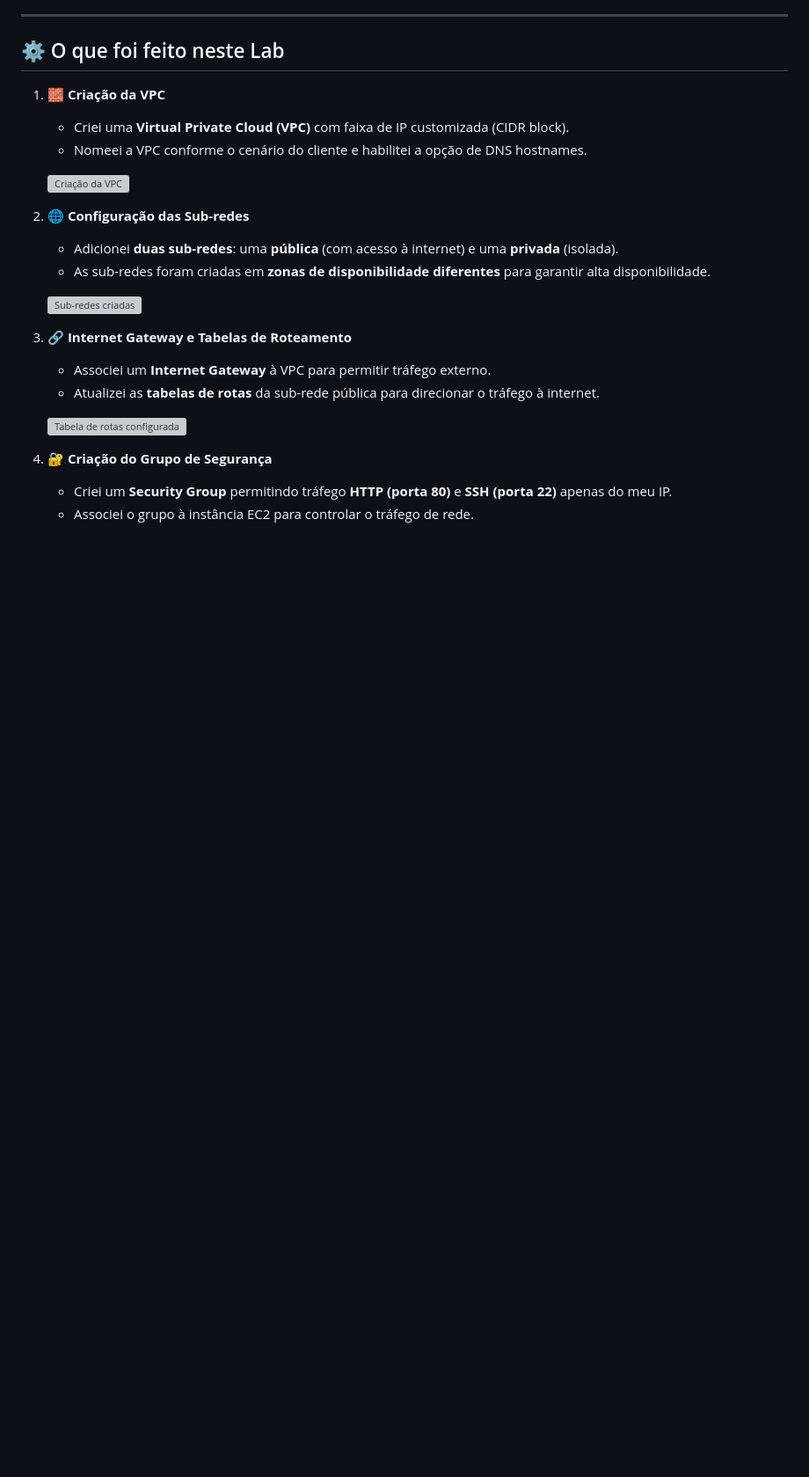
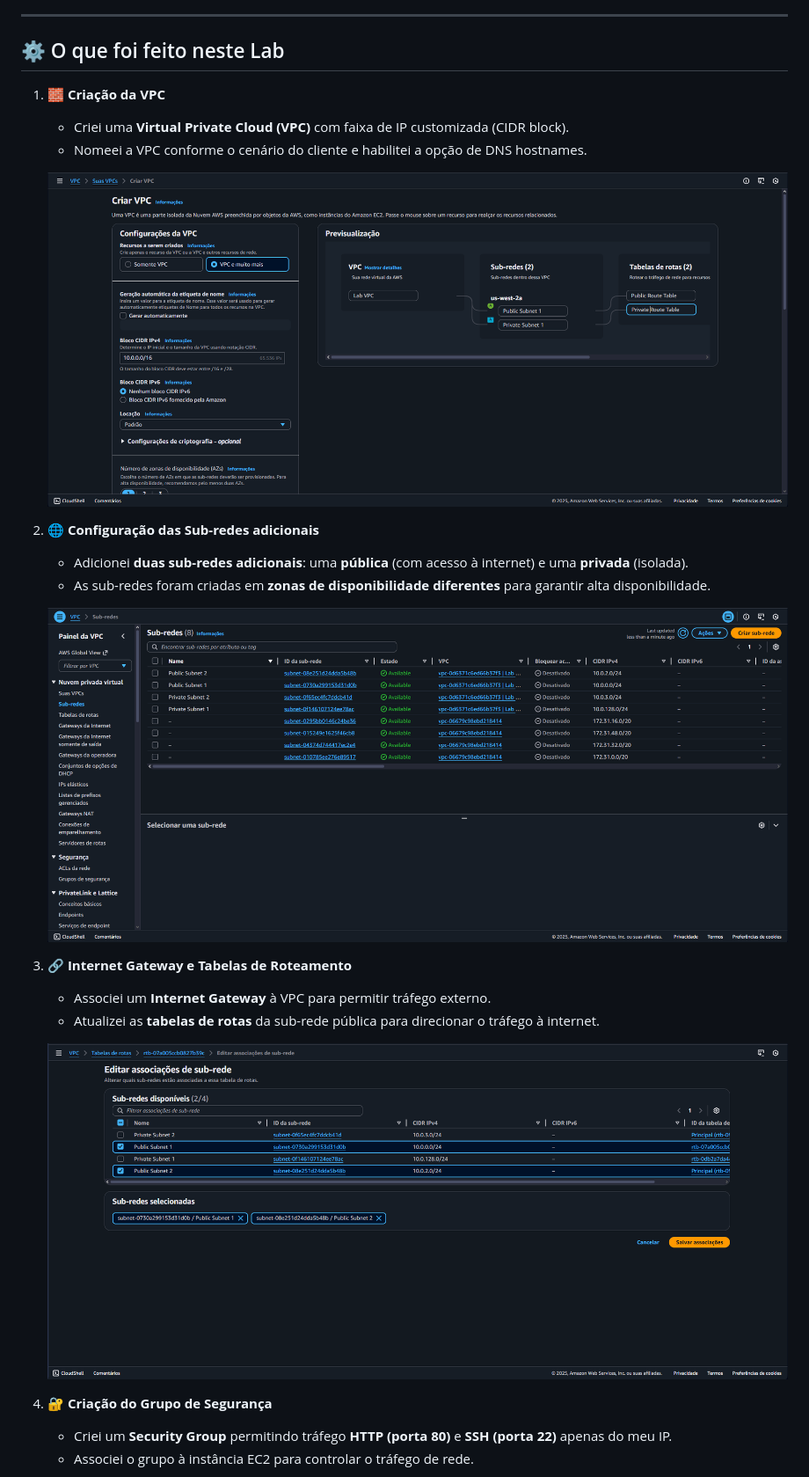
Before and after one commit to yagowalter/AWS-Projects, a Markdown page: criação-vpc/README.md, the part around the change printed below. Shown: that part at 88% size. Rendered like a GitHub page; pictures changed too: criação-vpc/assets/imgs/criacao-vpc.png (added), criação-vpc/assets/imgs/route-tables.png (added), criação-vpc/assets/imgs/subnets.png (added); blank space fills up the shorter version; grey boxes are pictures that could not be loaded.

Commit message:
Adicionado prints dos passos no lab

```diff
--- a/criação-vpc/README.md
+++ b/criação-vpc/README.md
@@ -32,19 +32,19 @@ Ao final deste laboratório, fui capaz de:
    - Criei uma **Virtual Private Cloud (VPC)** com faixa de IP customizada (CIDR block).
    - Nomeei a VPC conforme o cenário do cliente e habilitei a opção de DNS hostnames.
 
-   ![Criação da VPC](imgs/vpc-criacao.png)
+   ![Criação da VPC](assets/imgs/criacao-vpc.png)
 
-2. 🌐 **Configuração das Sub-redes**
-   - Adicionei **duas sub-redes**: uma **pública** (com acesso à internet) e uma **privada** (isolada).
+2. 🌐 **Configuração das Sub-redes adicionais**
+   - Adicionei **duas sub-redes adicionais**: uma **pública** (com acesso à internet) e uma **privada** (isolada).
    - As sub-redes foram criadas em **zonas de disponibilidade diferentes** para garantir alta disponibilidade.
 
-   ![Sub-redes criadas](imgs/vpc-subredes.png)
+   ![Sub-redes criadas](assets/imgs/subnets.png)
 
 3. 🔗 **Internet Gateway e Tabelas de Roteamento**
    - Associei um **Internet Gateway** à VPC para permitir tráfego externo.
    - Atualizei as **tabelas de rotas** da sub-rede pública para direcionar o tráfego à internet.
 
-   ![Tabela de rotas configurada](imgs/vpc-rotas.png)
+   ![Tabela de rotas configurada](assets/imgs/route-tables.png)
 
 4. 🔐 **Criação do Grupo de Segurança**
    - Criei um **Security Group** permitindo tráfego **HTTP (porta 80)** e **SSH (porta 22)** apenas do meu IP.
```
Also changed, not shown: other parts of criação-vpc/README.md (+3 -3 lines), criação-vpc/assets/imgs/instancia.png (added), criação-vpc/assets/imgs/security-group.png (added), criação-vpc/assets/imgs/web.png (added).
